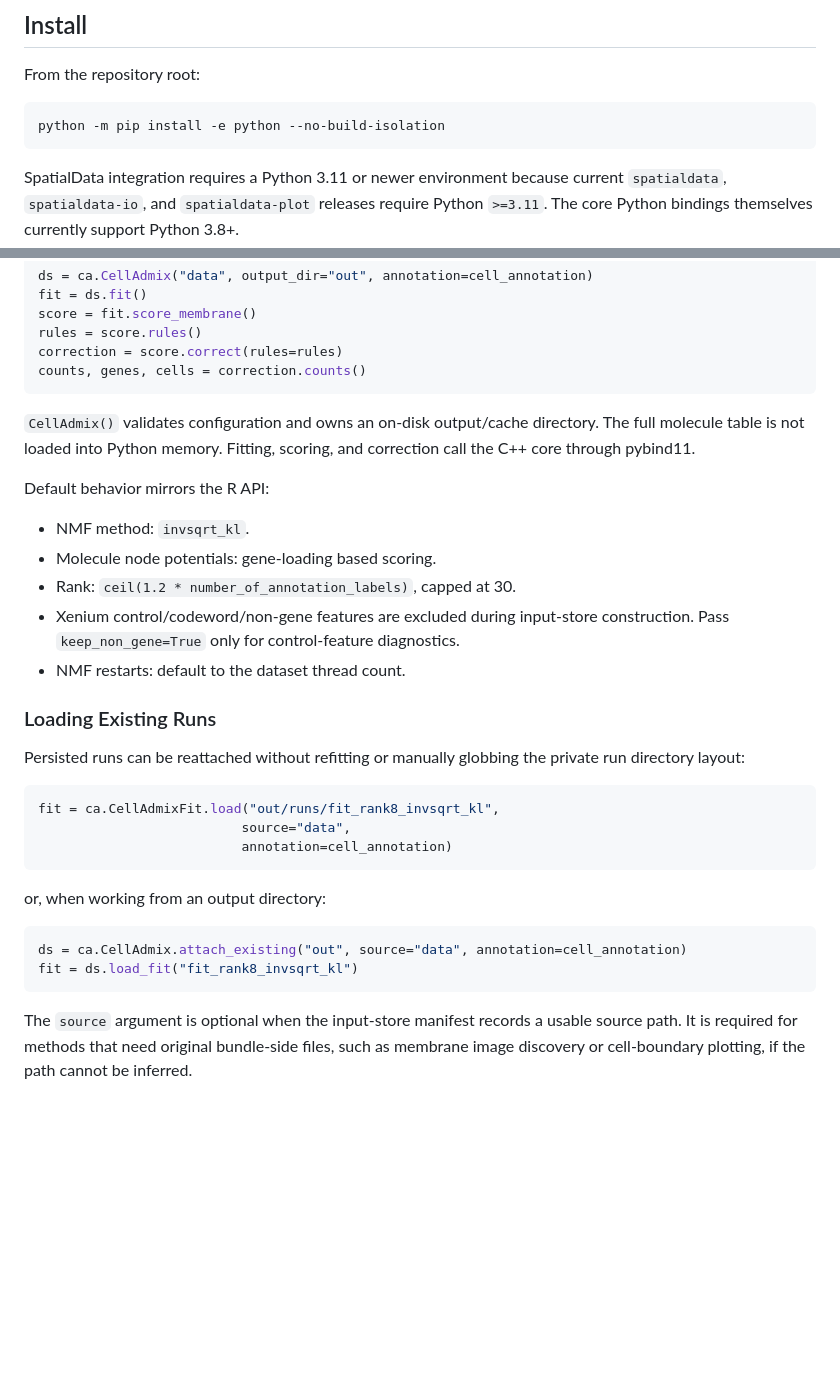
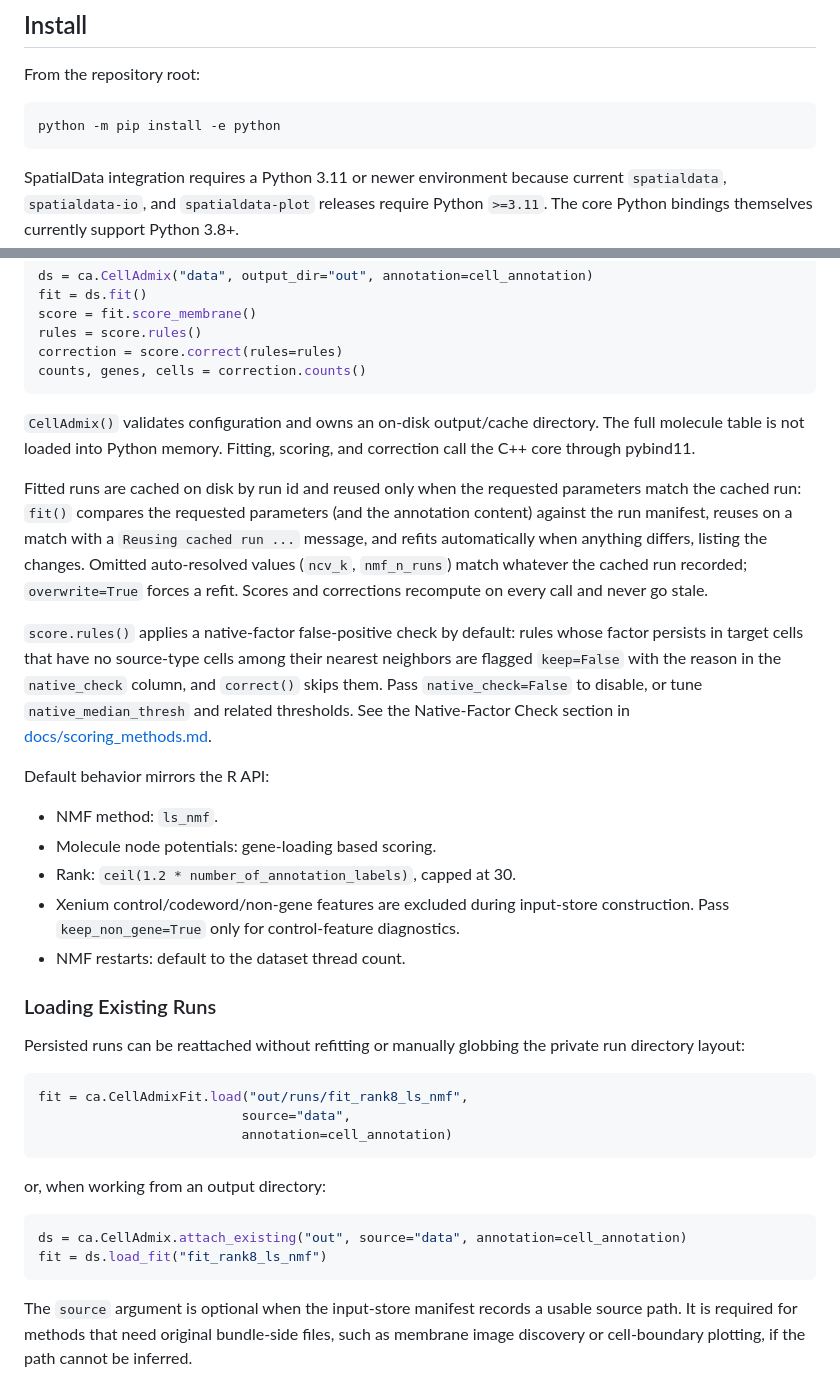
Before and after one commit to kharchenkolab/cellAdmix-core, a Markdown page: docs/python-bindings.md, 2 parts joined by grey strips. Drawn GitHub-style; blank space fills up the shorter version.

````diff
--- a/docs/python-bindings.md
+++ b/docs/python-bindings.md
@@ -10,7 +10,7 @@ reuse the same store abstraction later.
 From the repository root:
 
 ```bash
-python -m pip install -e python --no-build-isolation
+python -m pip install -e python
 ```
 
 SpatialData integration requires a Python 3.11 or newer environment because
@@ -38,9 +38,25 @@ counts, genes, cells = correction.counts()
 directory. The full molecule table is not loaded into Python memory. Fitting,
 scoring, and correction call the C++ core through pybind11.
 
+Fitted runs are cached on disk by run id and reused only when the requested
+parameters match the cached run: `fit()` compares the requested parameters
+(and the annotation content) against the run manifest, reuses on a match with
+a `Reusing cached run ...` message, and refits automatically when anything
+differs, listing the changes. Omitted auto-resolved values (`ncv_k`,
+`nmf_n_runs`) match whatever the cached run recorded; `overwrite=True` forces
+a refit. Scores and corrections recompute on every call and never go stale.
+
+`score.rules()` applies a native-factor false-positive check by default:
+rules whose factor persists in target cells that have no source-type cells
+among their nearest neighbors are flagged `keep=False` with the reason in the
+`native_check` column, and `correct()` skips them. Pass `native_check=False`
+to disable, or tune `native_median_thresh` and related thresholds. See the
+Native-Factor Check section in
+[docs/scoring_methods.md](scoring_methods.md).
+
 Default behavior mirrors the R API:
 
-- NMF method: `invsqrt_kl`.
+- NMF method: `ls_nmf`.
 - Molecule node potentials: gene-loading based scoring.
 - Rank: `ceil(1.2 * number_of_annotation_labels)`, capped at 30.
 - Xenium control/codeword/non-gene features are excluded during input-store
@@ -53,7 +69,7 @@ Persisted runs can be reattached without refitting or manually globbing the
 private run directory layout:
 
 ```python
-fit = ca.CellAdmixFit.load("out/runs/fit_rank8_invsqrt_kl",
+fit = ca.CellAdmixFit.load("out/runs/fit_rank8_ls_nmf",
                           source="data",
                           annotation=cell_annotation)
 ```
@@ -62,7 +78,7 @@ or, when working from an output directory:
 
 ```python
 ds = ca.CellAdmix.attach_existing("out", source="data", annotation=cell_annotation)
-fit = ds.load_fit("fit_rank8_invsqrt_kl")
+fit = ds.load_fit("fit_rank8_ls_nmf")
 ```
 
 The `source` argument is optional when the input-store manifest records a usable
````
Also changed, not shown: docs/scoring_methods.md (+72 -45 lines).
